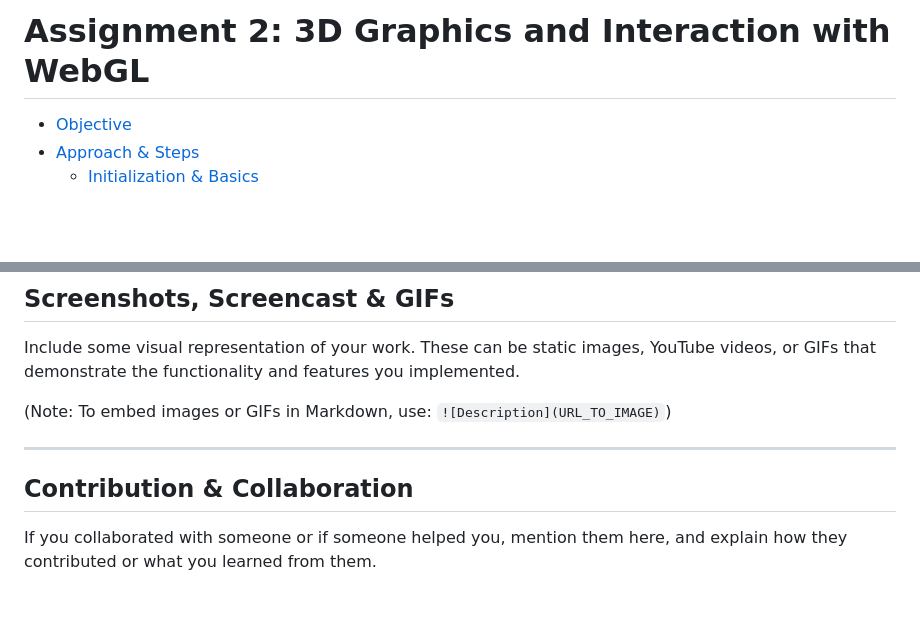
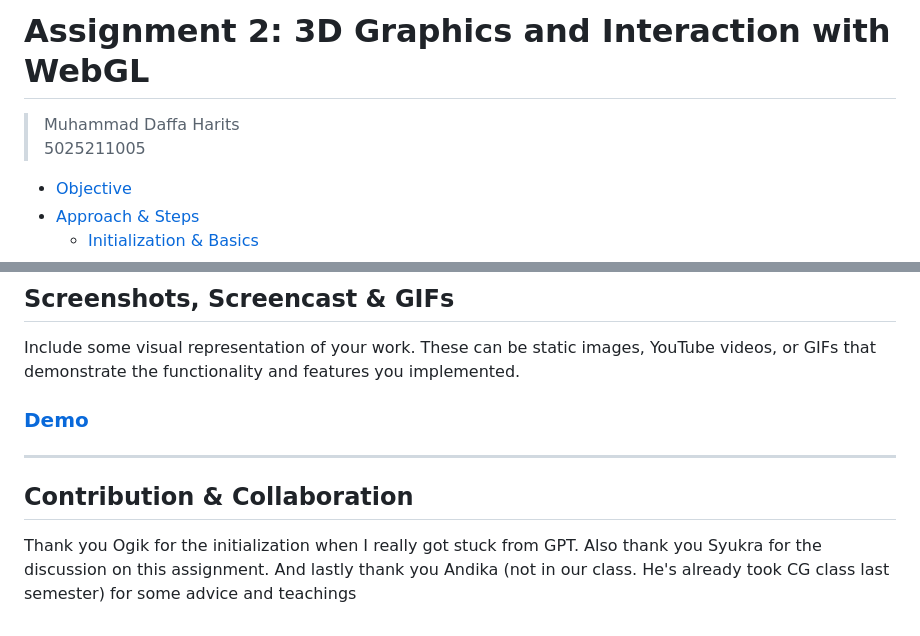
Before and after one commit to cg20231c/assignment-2-webgl-3d-LuvinVictii, a Markdown page: README.md, 2 parts joined by grey strips. Rendered like a GitHub page; blank space fills up the shorter version.

```diff
--- a/README.md
+++ b/README.md
@@ -1,6 +1,7 @@
 [![Review Assignment Due Date](https://classroom.github.com/assets/deadline-readme-button-24ddc0f5d75046c5622901739e7c5dd533143b0c8e959d652212380cedb1ea36.svg)](https://classroom.github.com/a/nyKu4E7_)
 [![Open in Visual Studio Code](https://classroom.github.com/assets/open-in-vscode-718a45dd9cf7e7f842a935f5ebbe5719a5e09af4491e668f4dbf3b35d5cca122.svg)](https://classroom.github.com/online_ide?assignment_repo_id=12839616&assignment_repo_type=AssignmentRepo)
 # Assignment 2: 3D Graphics and Interaction with WebGL
+> Muhammad Daffa Harits<br> 5025211005
 
   - [Objective](#objective)
   - [Approach & Steps](#approach--steps)
@@ -59,9 +76,9 @@ Discuss any feedback you have about the assignment itself (was it too easy, too
 ## Screenshots, Screencast & GIFs
 Include some visual representation of your work. These can be static images, YouTube videos, or GIFs that demonstrate the functionality and features you implemented.
 
-(Note: To embed images or GIFs in Markdown, use: `![Description](URL_TO_IMAGE)`)
+### [Demo](https://drive.google.com/file/d/1DnoTDKVGXGKBIcCo2tRRdUWnRGUqQB41/view?usp=drivesdk)
 
 ---
 
 ## Contribution & Collaboration
-If you collaborated with someone or if someone helped you, mention them here, and explain how they contributed or what you learned from them.
+Thank you Ogik for the initialization when I really got stuck from GPT. Also thank you Syukra for the discussion on this assignment. And lastly thank you Andika (not in our class. He's already took CG class last semester) for some advice and teachings
```
Also changed, not shown: other parts of README.md (+27 -11 lines).
